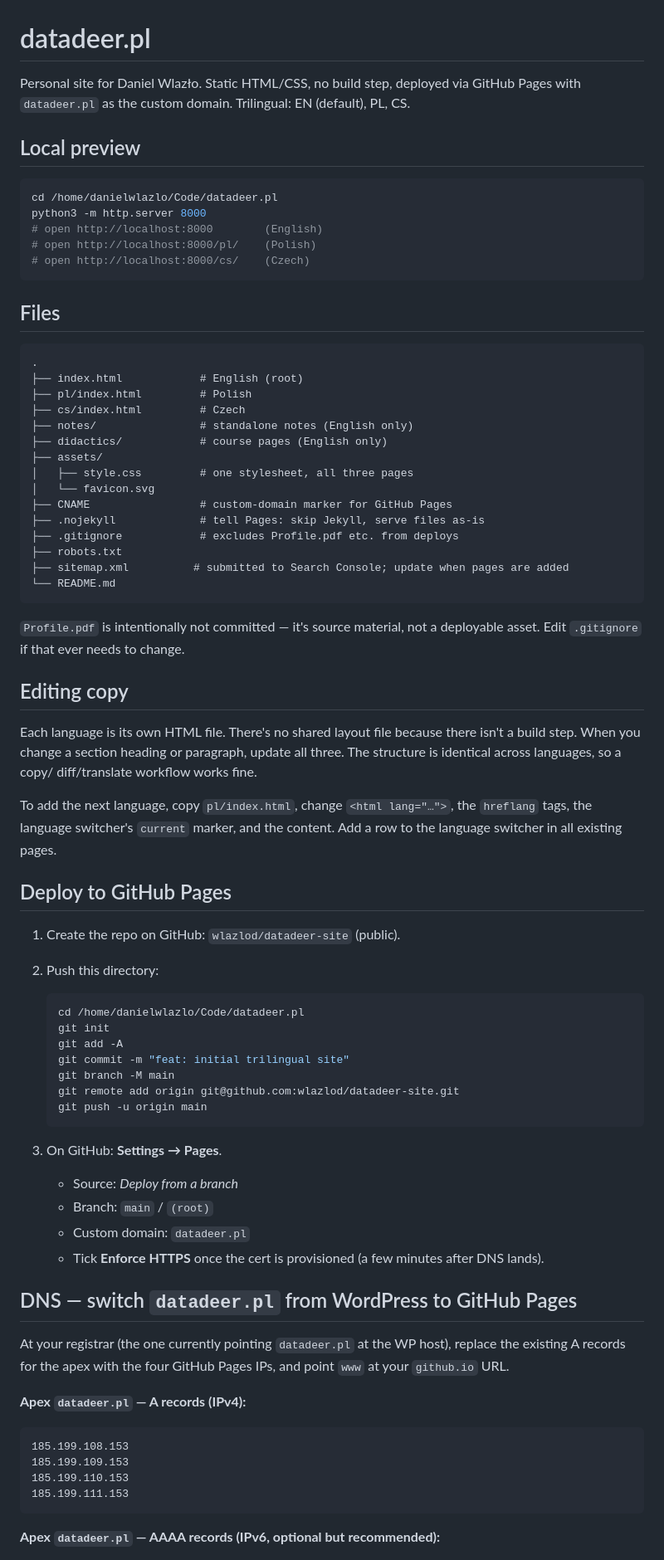
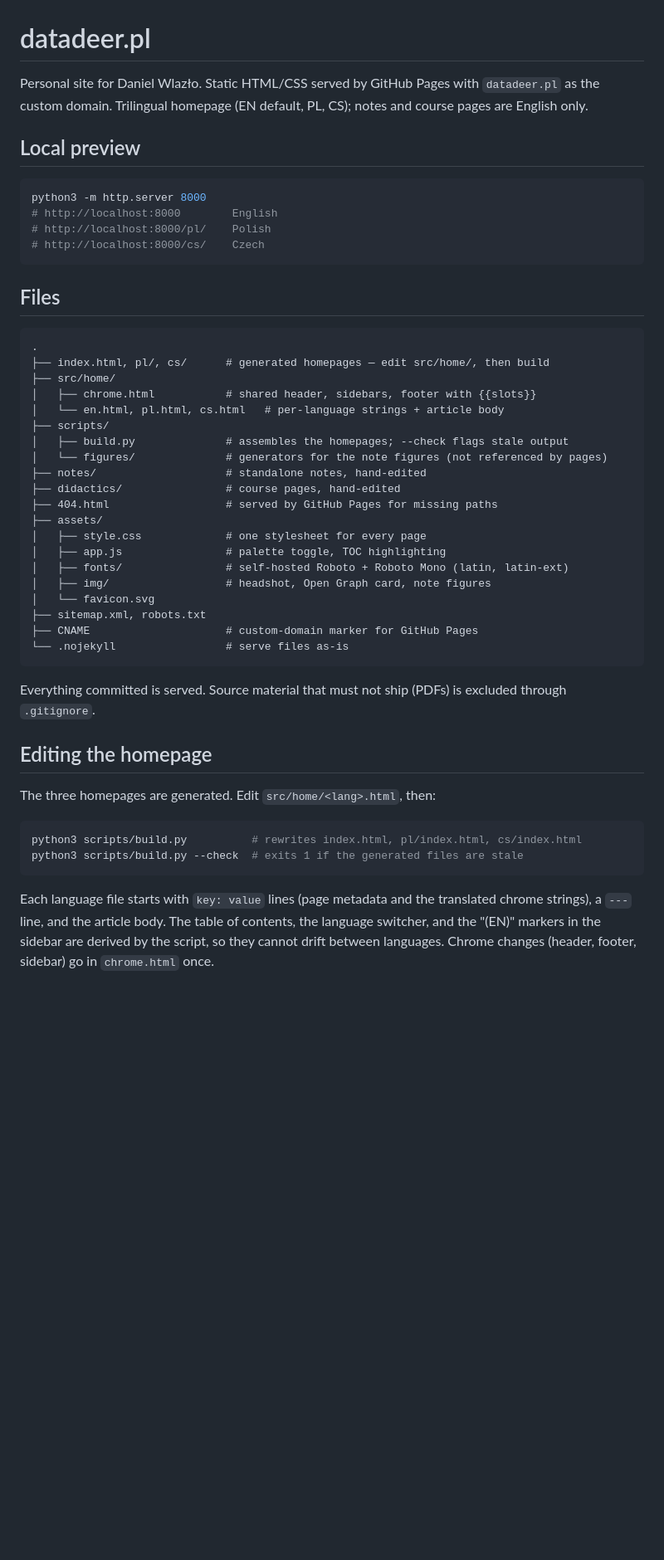
Before and after one commit to wlazlod/datadeer-site, a Markdown page: README.md, the part around one of its changes. Shown at 83% size. GitHub-like rendering; blank space fills up the shorter version.

Commit message:
docs: describe the build step, palette, fonts and note workflow

````diff
--- a/README.md
+++ b/README.md
@@ -1,88 +1,58 @@
 # datadeer.pl
 
-Personal site for Daniel Wlazło. Static HTML/CSS, no build step, deployed
-via GitHub Pages with `datadeer.pl` as the custom domain. Trilingual: EN
-(default), PL, CS.
+Personal site for Daniel Wlazło. Static HTML/CSS served by GitHub Pages with
+`datadeer.pl` as the custom domain. Trilingual homepage (EN default, PL, CS);
+notes and course pages are English only.
 
 ## Local preview
 
 ```bash
-cd /home/danielwlazlo/Code/datadeer.pl
 python3 -m http.server 8000
-# open http://localhost:8000        (English)
-# open http://localhost:8000/pl/    (Polish)
-# open http://localhost:8000/cs/    (Czech)
+# http://localhost:8000        English
+# http://localhost:8000/pl/    Polish
+# http://localhost:8000/cs/    Czech
 ```
 
 ## Files
 
 ```
 .
-├── index.html            # English (root)
-├── pl/index.html         # Polish
-├── cs/index.html         # Czech
-├── notes/                # standalone notes (English only)
-├── didactics/            # course pages (English only)
+├── index.html, pl/, cs/      # generated homepages — edit src/home/, then build
+├── src/home/
+│   ├── chrome.html           # shared header, sidebars, footer with {{slots}}
+│   └── en.html, pl.html, cs.html   # per-language strings + article body
+├── scripts/
+│   ├── build.py              # assembles the homepages; --check flags stale output
+│   └── figures/              # generators for the note figures (not referenced by pages)
+├── notes/                    # standalone notes, hand-edited
+├── didactics/                # course pages, hand-edited
+├── 404.html                  # served by GitHub Pages for missing paths
 ├── assets/
-│   ├── style.css         # one stylesheet, all three pages
+│   ├── style.css             # one stylesheet for every page
+│   ├── app.js                # palette toggle, TOC highlighting
+│   ├── fonts/                # self-hosted Roboto + Roboto Mono (latin, latin-ext)
+│   ├── img/                  # headshot, Open Graph card, note figures
 │   └── favicon.svg
-├── CNAME                 # custom-domain marker for GitHub Pages
-├── .nojekyll             # tell Pages: skip Jekyll, serve files as-is
-├── .gitignore            # excludes Profile.pdf etc. from deploys
-├── robots.txt
-├── sitemap.xml          # submitted to Search Console; update when pages are added
-└── README.md
+├── sitemap.xml, robots.txt
+├── CNAME                     # custom-domain marker for GitHub Pages
+└── .nojekyll                 # serve files as-is
 ```
 
-`Profile.pdf` is intentionally not committed — it's source material, not a
-deployable asset. Edit `.gitignore` if that ever needs to change.
+Everything committed is served. Source material that must not ship (PDFs) is
+excluded through `.gitignore`.
 
-## Editing copy
+## Editing the homepage
 
-Each language is its own HTML file. There's no shared layout file because
-there isn't a build step. When you change a section heading or paragraph,
-update all three. The structure is identical across languages, so a copy/
-diff/translate workflow works fine.
+The three homepages are generated. Edit `src/home/<lang>.html`, then:
 
-To add the next language, copy `pl/index.html`, change `<html lang="…">`,
-the `hreflang` tags, the language switcher's `current` marker, and the
-content. Add a row to the language switcher in all existing pages.
-
-## Deploy to GitHub Pages
-
-1. Create the repo on GitHub: `wlazlod/datadeer-site` (public).
-2. Push this directory:
-
-   ```bash
-   cd /home/danielwlazlo/Code/datadeer.pl
-   git init
-   git add -A
-   git commit -m "feat: initial trilingual site"
-   git branch -M main
-   git remote add origin git@github.com:wlazlod/datadeer-site.git
-   git push -u origin main
-   ```
-3. On GitHub: **Settings → Pages**.
-   - Source: *Deploy from a branch*
-   - Branch: `main` / `(root)`
-   - Custom domain: `datadeer.pl`
-   - Tick **Enforce HTTPS** once the cert is provisioned (a few minutes
-     after DNS lands).
-
-## DNS — switch `datadeer.pl` from WordPress to GitHub Pages
-
-At your registrar (the one currently pointing `datadeer.pl` at the WP host),
-replace the existing A records for the apex with the four GitHub Pages IPs,
-and point `www` at your `github.io` URL.
-
-**Apex `datadeer.pl` — A records (IPv4):**
-
-```
-185.199.108.153
-185.199.109.153
-185.199.110.153
-185.199.111.153
+```bash
+python3 scripts/build.py          # rewrites index.html, pl/index.html, cs/index.html
+python3 scripts/build.py --check  # exits 1 if the generated files are stale
 ```
 
-**Apex `datadeer.pl` — AAAA records (IPv6, optional but recommended):**
+Each language file starts with `key: value` lines (page metadata and the
+translated chrome strings), a `---` line, and the article body. The table of
+contents, the language switcher, and the "(EN)" markers in the sidebar are
+derived by the script, so they cannot drift between languages. Chrome changes
+(header, footer, sidebar) go in `chrome.html` once.
 
````
Also changed, not shown: other parts of README.md (+17 -31 lines).
